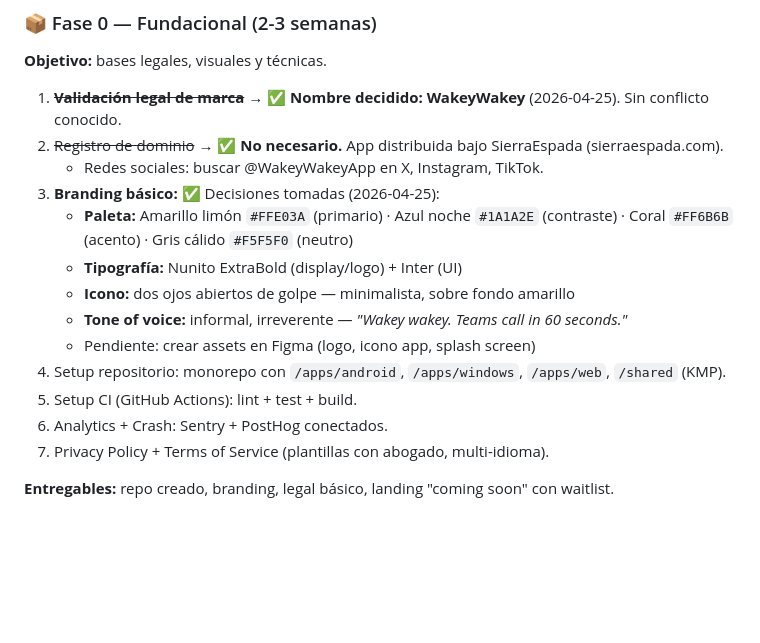
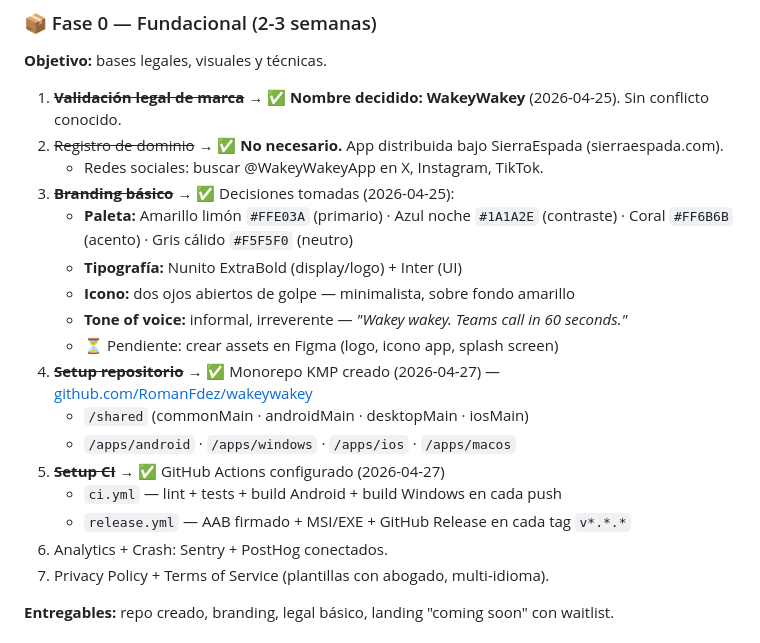
Before and after one commit to RomanFdez/wakeywakey, a Markdown page: ROADMAP.md, the part around the change. Drawn GitHub-style; blank space fills up the shorter version.

Commit message:
docs: update Fase 0 progress in ROADMAP

```diff
--- a/ROADMAP.md
+++ b/ROADMAP.md
@@ -86,14 +86,18 @@
 1. ~~**Validación legal de marca**~~ → ✅ **Nombre decidido: WakeyWakey** (2026-04-25). Sin conflicto conocido.
 2. ~~Registro de dominio~~ → ✅ **No necesario.** App distribuida bajo SierraEspada (sierraespada.com).
    - Redes sociales: buscar @WakeyWakeyApp en X, Instagram, TikTok.
-3. **Branding básico:** ✅ Decisiones tomadas (2026-04-25):
+3. ~~**Branding básico**~~ → ✅ Decisiones tomadas (2026-04-25):
    - **Paleta:** Amarillo limón `#FFE03A` (primario) · Azul noche `#1A1A2E` (contraste) · Coral `#FF6B6B` (acento) · Gris cálido `#F5F5F0` (neutro)
    - **Tipografía:** Nunito ExtraBold (display/logo) + Inter (UI)
    - **Icono:** dos ojos abiertos de golpe — minimalista, sobre fondo amarillo
    - **Tone of voice:** informal, irreverente — *"Wakey wakey. Teams call in 60 seconds."*
-   - Pendiente: crear assets en Figma (logo, icono app, splash screen)
-4. Setup repositorio: monorepo con `/apps/android`, `/apps/windows`, `/apps/web`, `/shared` (KMP).
-5. Setup CI (GitHub Actions): lint + test + build.
+   - ⏳ Pendiente: crear assets en Figma (logo, icono app, splash screen)
+4. ~~**Setup repositorio**~~ → ✅ Monorepo KMP creado (2026-04-27) — [github.com/RomanFdez/wakeywakey](https://github.com/RomanFdez/wakeywakey)
+   - `/shared` (commonMain · androidMain · desktopMain · iosMain)
+   - `/apps/android` · `/apps/windows` · `/apps/ios` · `/apps/macos`
+5. ~~**Setup CI**~~ → ✅ GitHub Actions configurado (2026-04-27)
+   - `ci.yml` — lint + tests + build Android + build Windows en cada push
+   - `release.yml` — AAB firmado + MSI/EXE + GitHub Release en cada tag `v*.*.*`
 6. Analytics + Crash: Sentry + PostHog conectados.
 7. Privacy Policy + Terms of Service (plantillas con abogado, multi-idioma).
 
```
